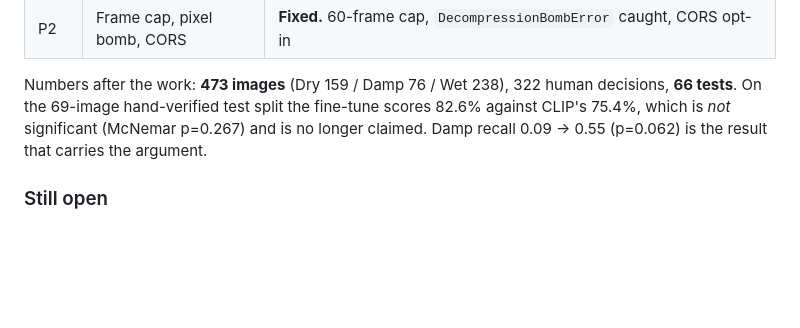
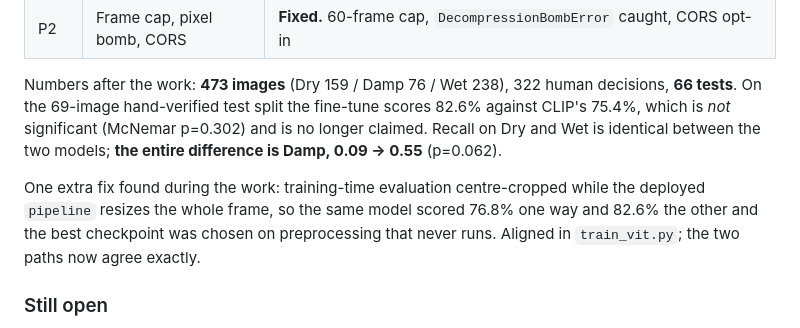
Before and after one commit to ChaitanyaGidwani/F1, a Markdown page: improvement.md, the part around the change. Rendered like a GitHub page; blank space fills up the shorter version.

Commit message:
docs: update evaluation statistics and correct training-time preprocessing discrepancy in improvement.md

```diff
--- a/improvement.md
+++ b/improvement.md
@@ -22,9 +22,15 @@ Everything below the line was the original audit. This is what changed after it.
 
 Numbers after the work: **473 images** (Dry 159 / Damp 76 / Wet 238), 322 human
 decisions, **66 tests**. On the 69-image hand-verified test split the fine-tune
-scores 82.6% against CLIP's 75.4%, which is *not* significant (McNemar p=0.267)
-and is no longer claimed. Damp recall 0.09 -> 0.55 (p=0.062) is the result that
-carries the argument.
+scores 82.6% against CLIP's 75.4%, which is *not* significant (McNemar p=0.302)
+and is no longer claimed. Recall on Dry and Wet is identical between the two
+models; **the entire difference is Damp, 0.09 -> 0.55** (p=0.062).
+
+One extra fix found during the work: training-time evaluation centre-cropped
+while the deployed `pipeline` resizes the whole frame, so the same model scored
+76.8% one way and 82.6% the other and the best checkpoint was chosen on
+preprocessing that never runs. Aligned in `train_vit.py`; the two paths now
+agree exactly.
 
 ### Still open
 
```
